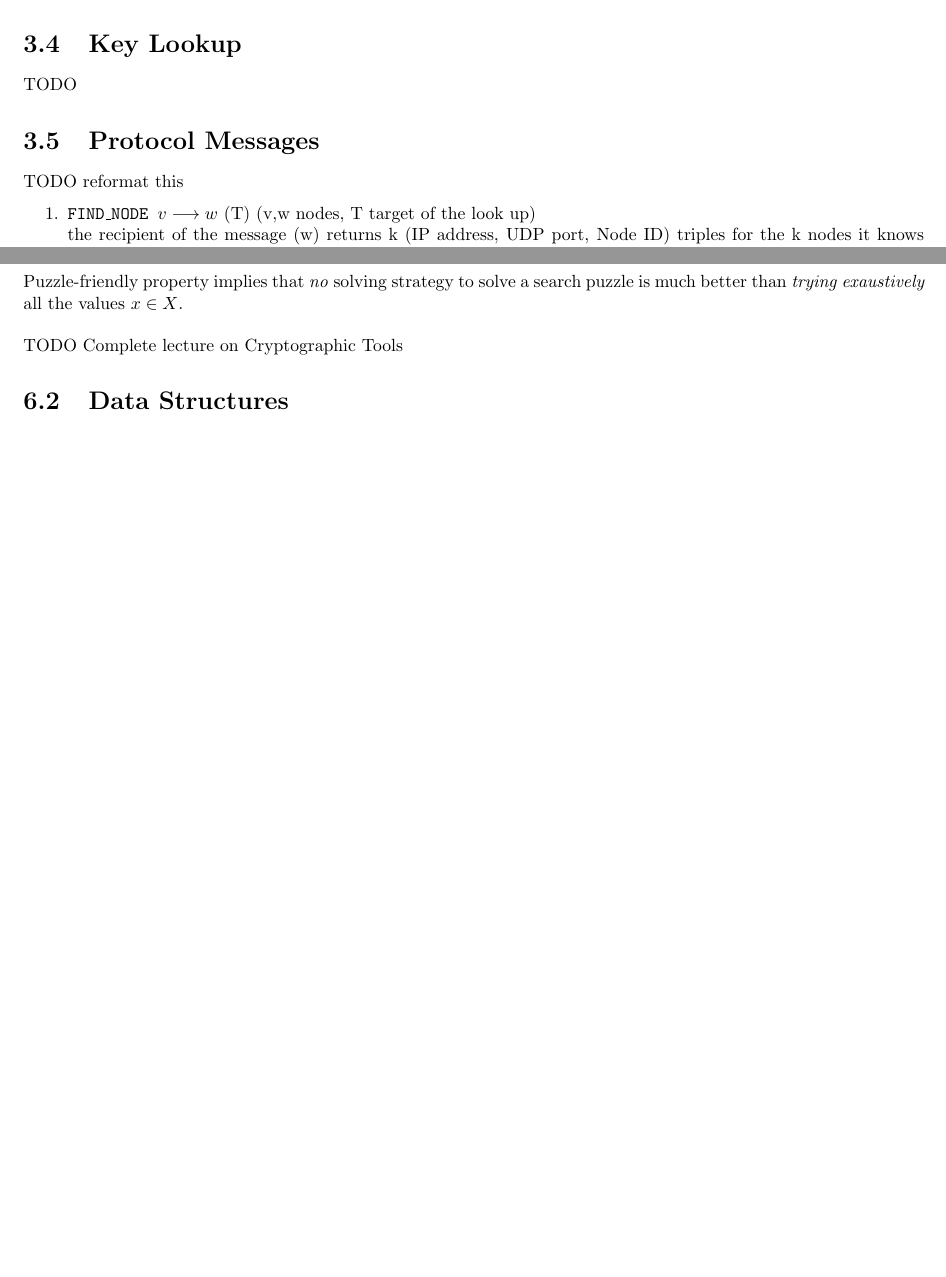
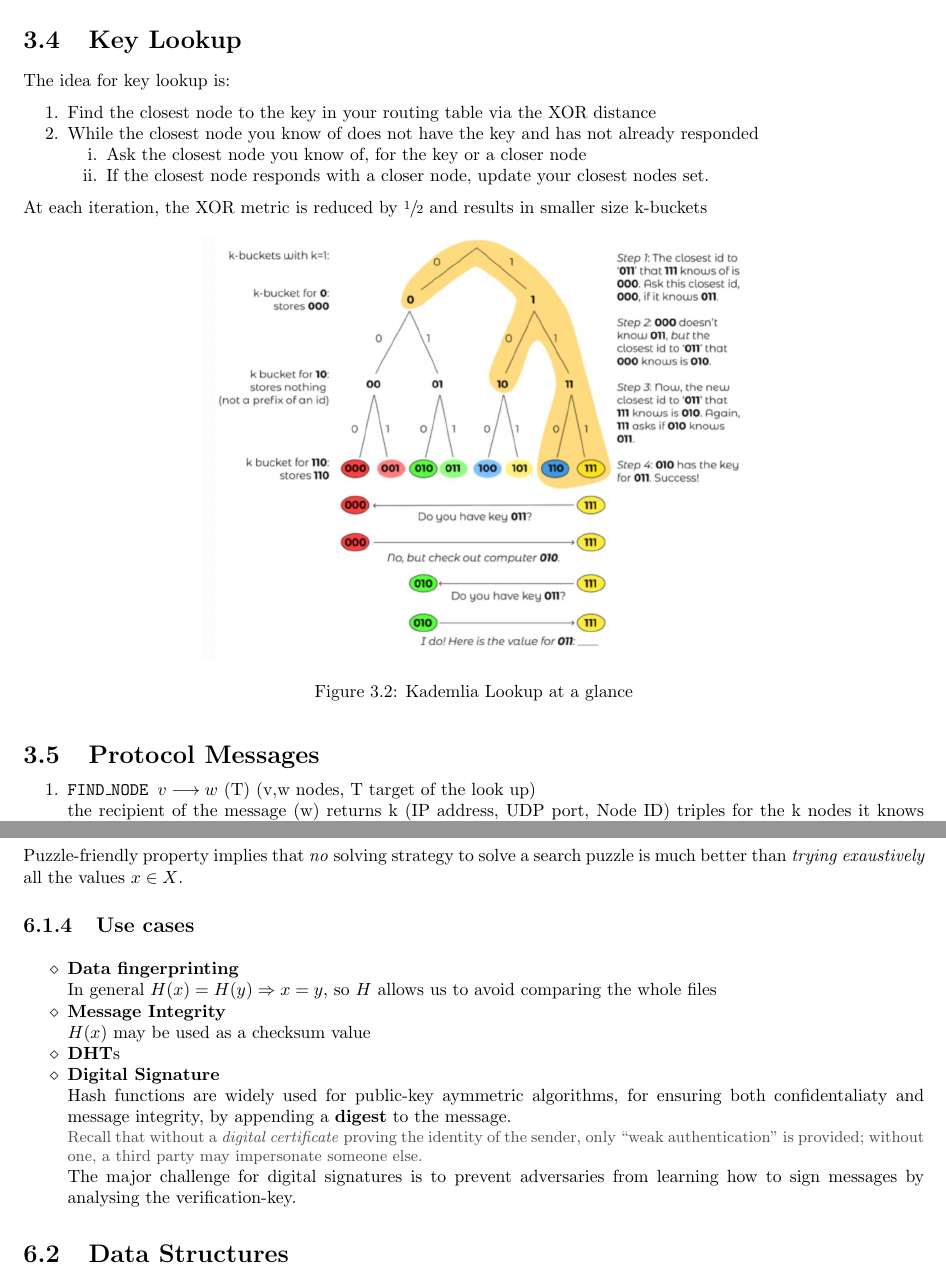
Before and after one commit to frenzis01/UniPi-Notes, a LaTeX thesis (P2P - Peer to Peer/main.tex, which reads P2P - Peer to Peer/chapters/3.tex, P2P - Peer to Peer/chapters/6.tex, preamble.tex): two parts of pages 18 and 26 of 27 before the commit and two parts of pages 19 and 28 of 31 after it, joined at a grey line, cut so that both start at the same text, the shorter picture padded with empty space. Compiled offline with pdfLaTeX.

Commit message:
Integrated P2P notes

```diff
--- a/P2P - Peer to Peer/chapters/3.tex
+++ b/P2P - Peer to Peer/chapters/3.tex
@@ -64,4 +64,3 @@ The rule to partition the keys (content) among the nodes must respect the rules
 \section{Routing Table}
 In order to look for data, Kademlia's key idea is to \ul{store a logarithmic number of node IDs and their corresponding IP} addresses and some contact taken from the identifier trie.
 
-TODO
@@ -68,10 +87,25 @@ TODO
 
 \section{Key Lookup}
 
-TODO
+The idea for key lookup is:
+\begin{enumerate}
+   \item Find the closest node to the key in your routing table via the XOR distance
+   \item While the closest node you know of does not have the key and has not already responded
+   \begin{enumerate}
+      \item Ask the closest node you know of, for the key or a closer node
+      \item If the closest node responds with a closer node, update your closest nodes set.
+   \end{enumerate}
+\end{enumerate}
+At each iteration, the XOR metric is reduced by $\sfrac{1}{2}$ and results in smaller size k-buckets
+
+\begin{figure}[htbp]
+   \centering
+   \includegraphics{images/kademlia_lookup.png}
+   \caption{Kademlia Lookup at a glance}
+   \label{fig:kademlia_lookup}
+\end{figure}
 
 \section{Protocol Messages}
-TODO reformat this
 \begin{enumerate}
    \item \texttt{FIND\_NODE $v\longrightarrow w$} (T) (v,w nodes, T target of the look up)\\
    the recipient of the message (w) returns k (IP address, UDP port, Node
--- a/P2P - Peer to Peer/chapters/6.tex
+++ b/P2P - Peer to Peer/chapters/6.tex
@@ -62,8 +62,22 @@ Bitcoin \textit{Proof of Work} (\textbf{PoW}) is based on a hash/search puzzle.
 Puzzle-friendly property implies that
 \textit{no} solving strategy to solve a search puzzle is much better than \textit{trying exaustively} all the values $x \in X$.
 
-TODO
-Complete lecture on Cryptographic Tools
+\subsection{Use cases}
+\begin{itemize}
+   \item \textbf{Data fingerprinting}\\
+   In general $H(x) = H(y) \Rightarrow x = y$, so $H$ allows us to avoid comparing the whole files
+   \item \textbf{Message Integrity}\\
+   $H(x)$ may be used as a checksum value
+   \item \textbf{DHT}s
+   \item \textbf{Digital Signature}\\
+   Hash functions are widely used for public-key aymmetric algorithms, for ensuring both confidentaliaty and message integrity, by appending a \textbf{digest} to the message.
+   \note{Recall that without a \textit{digital certificate} proving the identity of the sender, only ``weak authentication'' is provided;
+   without one, a third party may impersonate someone else.}
+   The major challenge for digital signatures is to prevent adversaries from learning how to sign messages by analysing the verification-key.
+
+\end{itemize}
+
+
 
 \section{Data Structures}
 
--- a/preamble.tex
+++ b/preamble.tex
@@ -54,6 +54,7 @@
 \usepackage{amsfonts}
 \usepackage{mathtools}
 \usepackage{bm}
+\usepackage{nicefrac, xfrac}
 
 \usepackage{wasysym}
 
```
Also changed, not shown: P2P - Peer to Peer/images/kademlia_lookup.png (added), P2P - Peer to Peer/images/kademlia_routing_table1.png (added), P2P - Peer to Peer/images/kademlia_routing_table2.png (added), P2P - Peer to Peer/images/kademlia_routingtable.png (added), P2P - Peer to Peer/chapters/3.tex (20 more changed lines).
